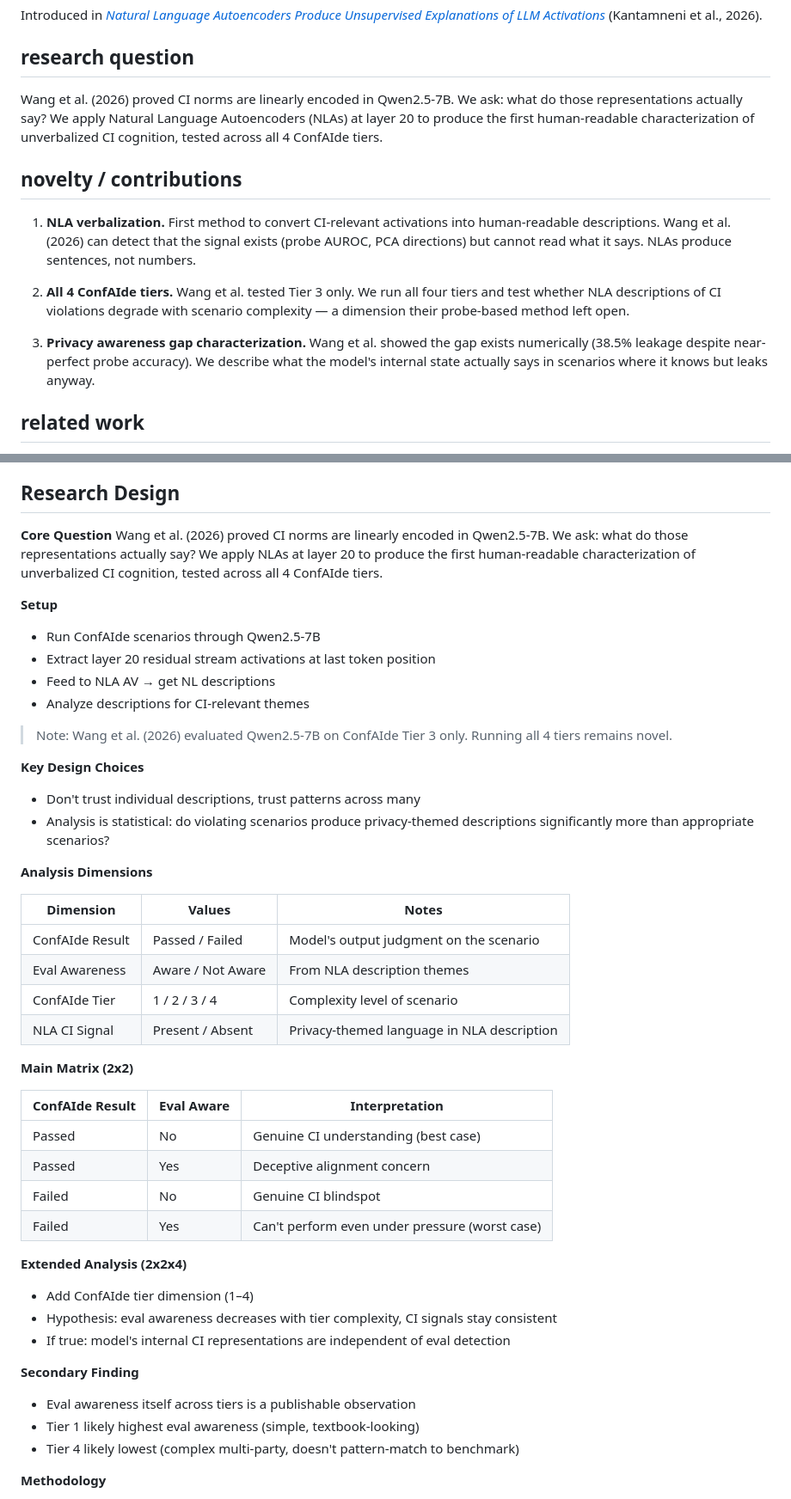
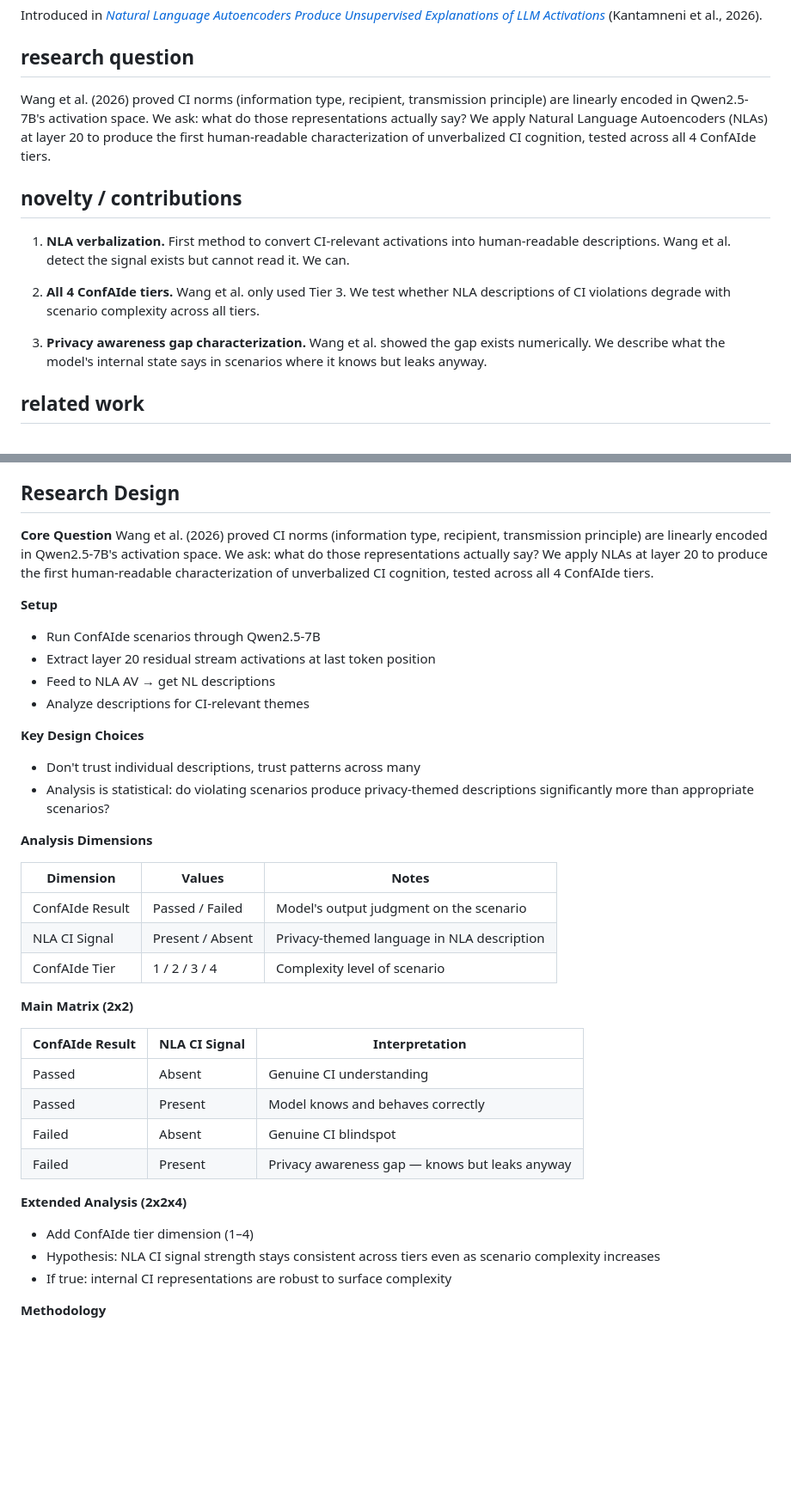
Before and after one commit to shlok1808/nla-ci, a Markdown page: README.md, 2 parts joined by grey strips. Shown at 86% size. Drawn GitHub-style; blank space fills up the shorter version.

Commit message:
tighten framing: CI norms specifics, NLA CI Signal matrix, remove stale eval awareness sections

```diff
--- a/README.md
+++ b/README.md
@@ -15,15 +15,15 @@ NLAs are an unsupervised interpretability method that generate natural language
 Introduced in [*Natural Language Autoencoders Produce Unsupervised Explanations of LLM Activations*](https://transformer-circuits.pub/2026/nla/) (Kantamneni et al., 2026).
 
 ## research question
-Wang et al. (2026) proved CI norms are linearly encoded in Qwen2.5-7B. We ask: what do those representations actually say? We apply Natural Language Autoencoders (NLAs) at layer 20 to produce the first human-readable characterization of unverbalized CI cognition, tested across all 4 ConfAIde tiers.
+Wang et al. (2026) proved CI norms (information type, recipient, transmission principle) are linearly encoded in Qwen2.5-7B's activation space. We ask: what do those representations actually say? We apply Natural Language Autoencoders (NLAs) at layer 20 to produce the first human-readable characterization of unverbalized CI cognition, tested across all 4 ConfAIde tiers.
 
 ## novelty / contributions
 
-1. **NLA verbalization.** First method to convert CI-relevant activations into human-readable descriptions. Wang et al. (2026) can detect that the signal exists (probe AUROC, PCA directions) but cannot read what it says. NLAs produce sentences, not numbers.
+1. **NLA verbalization.** First method to convert CI-relevant activations into human-readable descriptions. Wang et al. detect the signal exists but cannot read it. We can.
 
-2. **All 4 ConfAIde tiers.** Wang et al. tested Tier 3 only. We run all four tiers and test whether NLA descriptions of CI violations degrade with scenario complexity — a dimension their probe-based method left open.
+2. **All 4 ConfAIde tiers.** Wang et al. only used Tier 3. We test whether NLA descriptions of CI violations degrade with scenario complexity across all tiers.
 
-3. **Privacy awareness gap characterization.** Wang et al. showed the gap exists numerically (38.5% leakage despite near-perfect probe accuracy). We describe what the model's internal state actually says in scenarios where it knows but leaks anyway.
+3. **Privacy awareness gap characterization.** Wang et al. showed the gap exists numerically. We describe what the model's internal state says in scenarios where it knows but leaks anyway.
 
 ## related work
 
@@ -32,7 +32,7 @@ Wang et al. (2026) proved CI norms are linearly encoded in Qwen2.5-7B. We ask: w
 ## Research Design
 
 **Core Question**
-Wang et al. (2026) proved CI norms are linearly encoded in Qwen2.5-7B. We ask: what do those representations actually say? We apply NLAs at layer 20 to produce the first human-readable characterization of unverbalized CI cognition, tested across all 4 ConfAIde tiers.
+Wang et al. (2026) proved CI norms (information type, recipient, transmission principle) are linearly encoded in Qwen2.5-7B's activation space. We ask: what do those representations actually say? We apply NLAs at layer 20 to produce the first human-readable characterization of unverbalized CI cognition, tested across all 4 ConfAIde tiers.
 
 **Setup**
 - Run ConfAIde scenarios through Qwen2.5-7B
@@ -40,7 +40,6 @@ Wang et al. (2026) proved CI norms are linearly encoded in Qwen2.5-7B. We ask: w
 - Feed to NLA AV → get NL descriptions
 - Analyze descriptions for CI-relevant themes
 
-> Note: Wang et al. (2026) evaluated Qwen2.5-7B on ConfAIde Tier 3 only. Running all 4 tiers remains novel.
 
 **Key Design Choices**
 - Don't trust individual descriptions, trust patterns across many
@@ -51,28 +50,22 @@ Wang et al. (2026) proved CI norms are linearly encoded in Qwen2.5-7B. We ask: w
 | Dimension | Values | Notes |
 |-----------|--------|-------|
 | ConfAIde Result | Passed / Failed | Model's output judgment on the scenario |
-| Eval Awareness | Aware / Not Aware | From NLA description themes |
+| NLA CI Signal | Present / Absent | Privacy-themed language in NLA description |
 | ConfAIde Tier | 1 / 2 / 3 / 4 | Complexity level of scenario |
-| NLA CI Signal | Present / Absent | Privacy-themed language in NLA description |
 
 **Main Matrix (2x2)**
 
-| ConfAIde Result | Eval Aware | Interpretation |
-|----------------|------------|----------------|
-| Passed | No | Genuine CI understanding (best case) |
-| Passed | Yes | Deceptive alignment concern |
-| Failed | No | Genuine CI blindspot |
-| Failed | Yes | Can't perform even under pressure (worst case) |
+| ConfAIde Result | NLA CI Signal | Interpretation |
+|----------------|---------------|----------------|
+| Passed | Absent | Genuine CI understanding |
+| Passed | Present | Model knows and behaves correctly |
+| Failed | Absent | Genuine CI blindspot |
+| Failed | Present | Privacy awareness gap — knows but leaks anyway |
 
 **Extended Analysis (2x2x4)**
 - Add ConfAIde tier dimension (1–4)
-- Hypothesis: eval awareness decreases with tier complexity, CI signals stay consistent
-- If true: model's internal CI representations are independent of eval detection
-
-**Secondary Finding**
-- Eval awareness itself across tiers is a publishable observation
-- Tier 1 likely highest eval awareness (simple, textbook-looking)
-- Tier 4 likely lowest (complex multi-party, doesn't pattern-match to benchmark)
+- Hypothesis: NLA CI signal strength stays consistent across tiers even as scenario complexity increases
+- If true: internal CI representations are robust to surface complexity
 
 **Methodology**
 
```
Also changed, not shown: other parts of README.md (+0 -5 lines).
